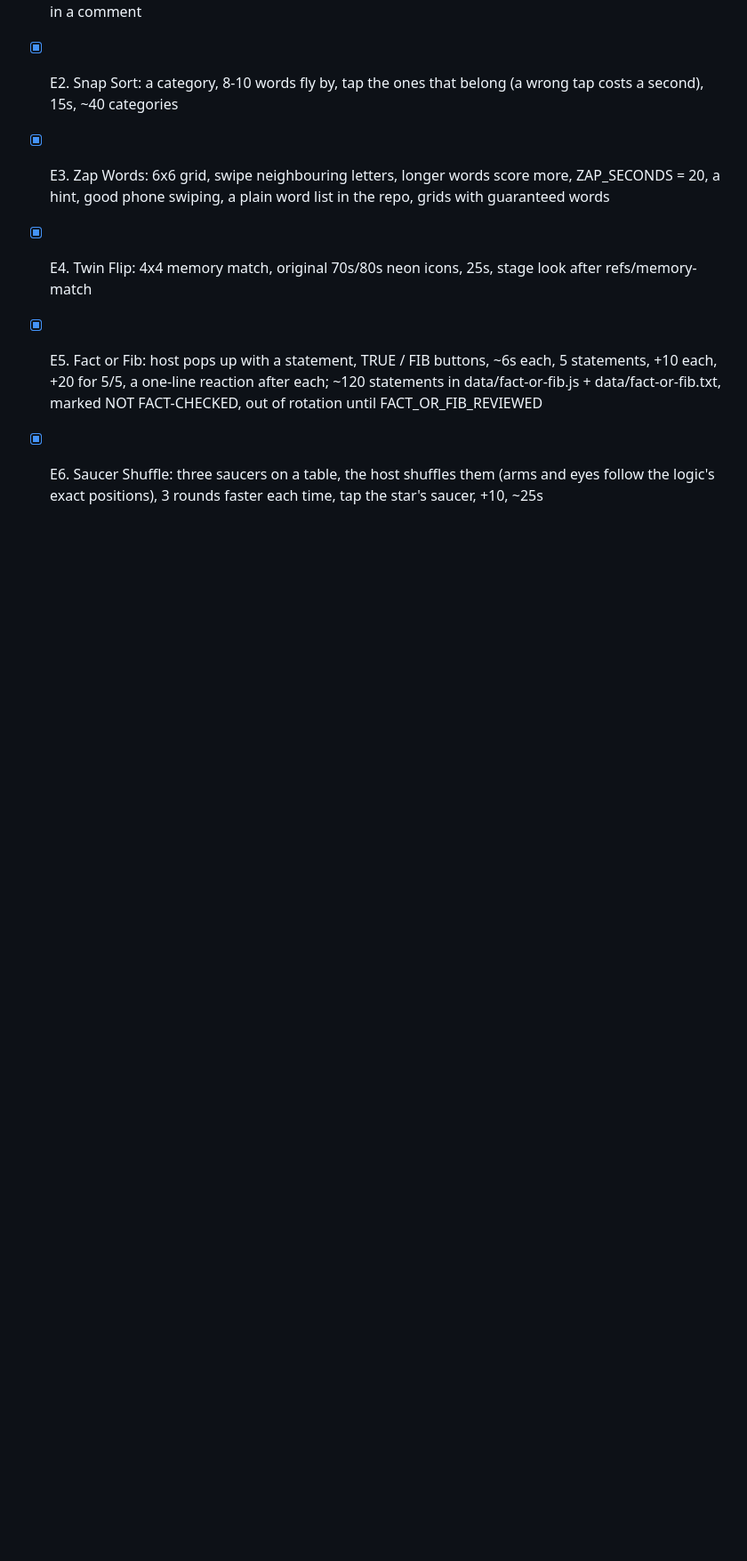
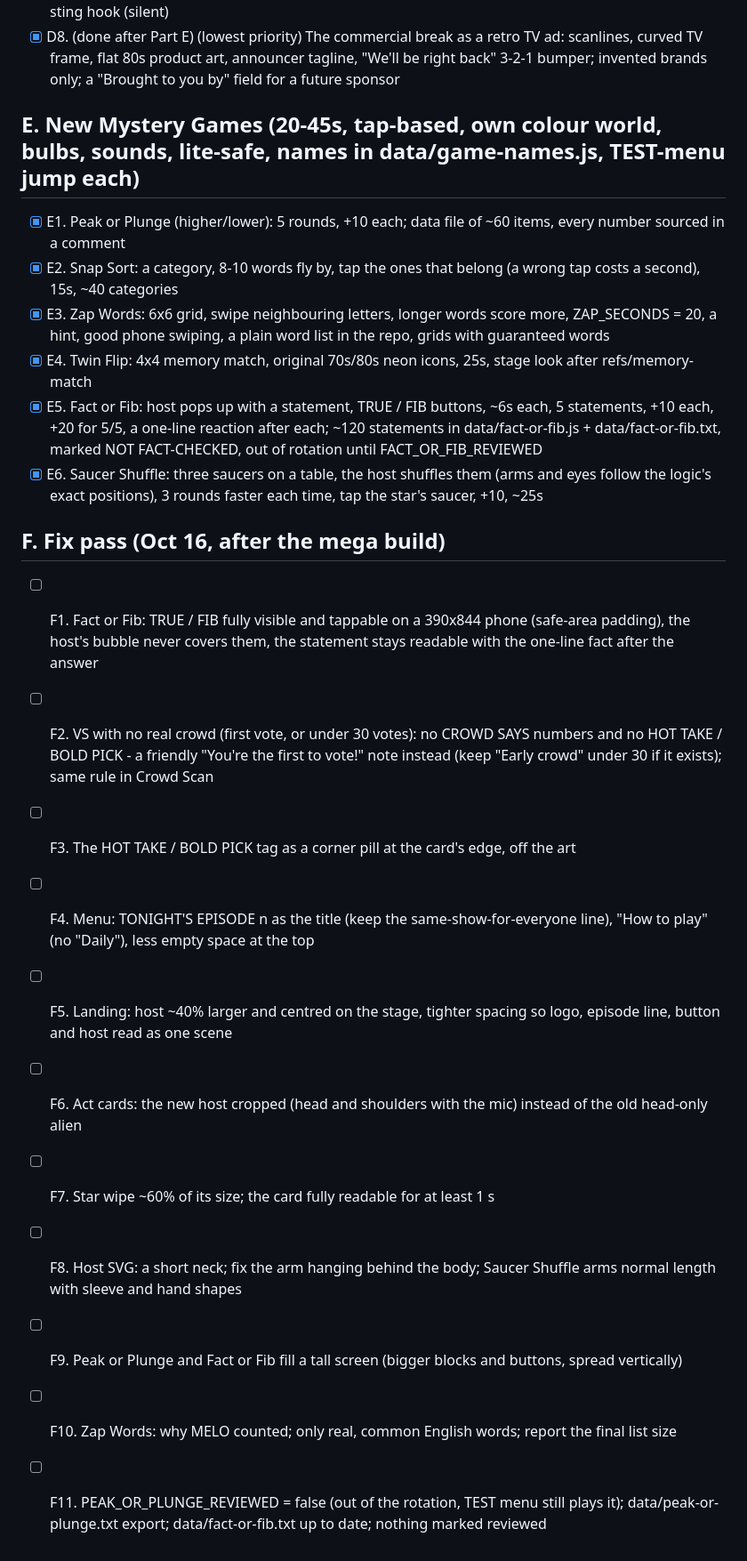
Before and after one commit to PlayFlipStax/flipstax, a Markdown page: PROGRESS.md, the part around the change. Shown at 89% size. GitHub-like rendering; blank space fills up the shorter version.

Commit message:
PROGRESS.md: the Oct 16 fix pass (F1-F11)
Co-Authored-By: Claude Opus 5.5 <noreply@anthropic.com>

```diff
--- a/PROGRESS.md
+++ b/PROGRESS.md
@@ -44,3 +44,17 @@ new fonts, original art, no real brand or show names, every new game gets a TEST
 - [x] E4. Twin Flip: 4x4 memory match, original 70s/80s neon icons, 25s, stage look after refs/memory-match
 - [x] E5. Fact or Fib: host pops up with a statement, TRUE / FIB buttons, ~6s each, 5 statements, +10 each, +20 for 5/5, a one-line reaction after each; ~120 statements in data/fact-or-fib.js + data/fact-or-fib.txt, marked NOT FACT-CHECKED, out of rotation until FACT_OR_FIB_REVIEWED
 - [x] E6. Saucer Shuffle: three saucers on a table, the host shuffles them (arms and eyes follow the logic's exact positions), 3 rounds faster each time, tap the star's saucer, +10, ~25s
+
+## F. Fix pass (Oct 16, after the mega build)
+
+- [ ] F1. Fact or Fib: TRUE / FIB fully visible and tappable on a 390x844 phone (safe-area padding), the host's bubble never covers them, the statement stays readable with the one-line fact after the answer
+- [ ] F2. VS with no real crowd (first vote, or under 30 votes): no CROWD SAYS numbers and no HOT TAKE / BOLD PICK - a friendly "You're the first to vote!" note instead (keep "Early crowd" under 30 if it exists); same rule in Crowd Scan
+- [ ] F3. The HOT TAKE / BOLD PICK tag as a corner pill at the card's edge, off the art
+- [ ] F4. Menu: TONIGHT'S EPISODE n as the title (keep the same-show-for-everyone line), "How to play" (no "Daily"), less empty space at the top
+- [ ] F5. Landing: host ~40% larger and centred on the stage, tighter spacing so logo, episode line, button and host read as one scene
+- [ ] F6. Act cards: the new host cropped (head and shoulders with the mic) instead of the old head-only alien
+- [ ] F7. Star wipe ~60% of its size; the card fully readable for at least 1 s
+- [ ] F8. Host SVG: a short neck; fix the arm hanging behind the body; Saucer Shuffle arms normal length with sleeve and hand shapes
+- [ ] F9. Peak or Plunge and Fact or Fib fill a tall screen (bigger blocks and buttons, spread vertically)
+- [ ] F10. Zap Words: why MELO counted; only real, common English words; report the final list size
+- [ ] F11. PEAK_OR_PLUNGE_REVIEWED = false (out of the rotation, TEST menu still plays it); data/peak-or-plunge.txt export; data/fact-or-fib.txt up to date; nothing marked reviewed
```
